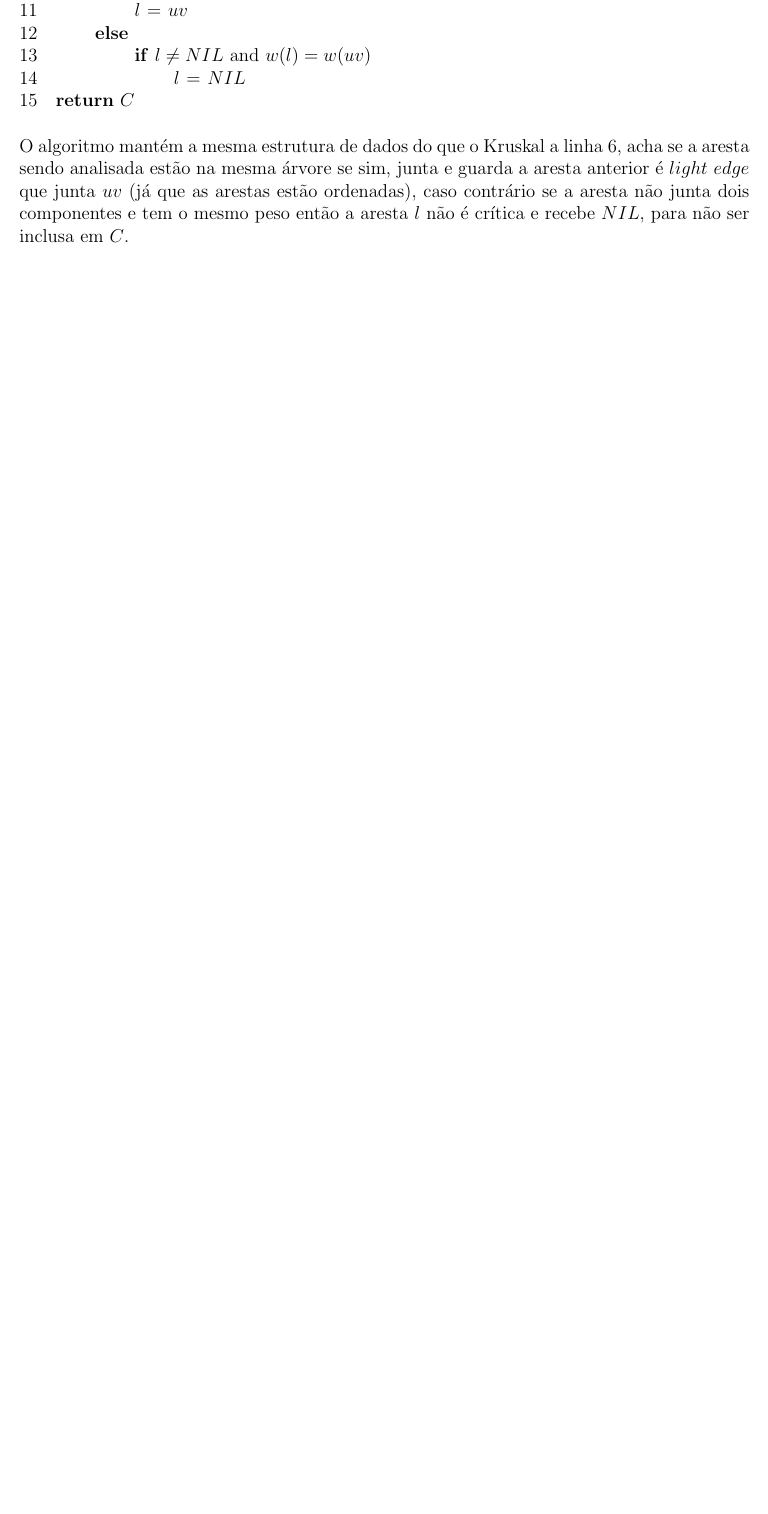
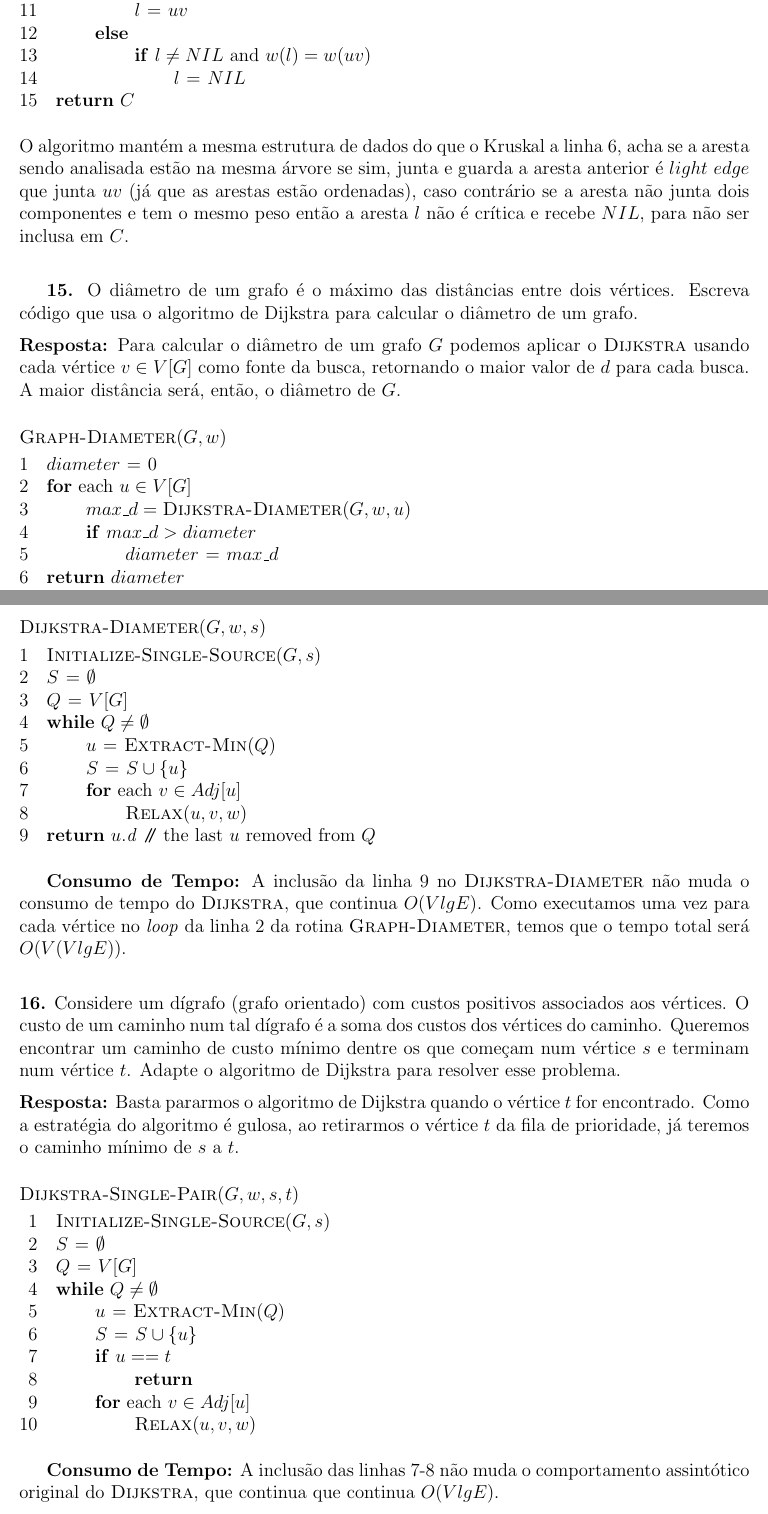
Before and after one commit to rodrigoadfaria/playground, a LaTeX document (algorithms/mac-5711-tex/main.tex, which reads algorithms/mac-5711-tex/l8/q8-15.tex, algorithms/mac-5711-tex/l8/q8-16.tex): part of page 22 of 23 before the commit and two parts of pages 22 and 23 of 24 after it, the two joined at a grey line, cut so that both start at the same text, the shorter picture padded with empty space. Compiled offline with pdfLaTeX.

Commit message:
Adding solutions for q8-15 and q8-16.

```diff
--- /dev/null
+++ b/algorithms/mac-5711-tex/l8/q8-15.tex
@@ -0,0 +1,36 @@
+
+\indent\textbf{15.} O diâmetro de um grafo é o máximo das distâncias entre dois vértices. Escreva código que usa o algoritmo de Dijkstra para calcular o diâmetro de um grafo.\\[6pt]
+\textbf{Resposta:} Para calcular o diâmetro de um grafo $G$ podemos aplicar o \proc{Dijkstra} usando cada vértice $v \in V[G]$ como fonte da busca, retornando o maior valor de $d$ para cada busca. A maior distância será, então, o diâmetro de $G$.
+
+\begin{codebox}
+\Procname{$\proc{Graph-Diameter}(G, w)$}
+\li $diameter \gets 0$
+\li \For each $u \in V[G]$
+\li \Do
+        $max\_d = \proc{Dijkstra-Diameter}(G, w, u)$
+\li     \If $max\_d > diameter$
+\li     \Then
+            $diameter \gets max\_d$
+        \End
+    \End
+\li \Return $diameter$
+\end{codebox}
+
+\begin{codebox}
+\Procname{$\proc{Dijkstra-Diameter}(G, w, s)$}
+\li $\proc{Initialize-Single-Source}(G, s)$
+\li $S \gets \emptyset$
+\li $Q \gets V[G]$
+\li \While $Q \neq \emptyset$
+\li \Do
+        $u \gets \proc{Extract-Min}(Q)$
+\li     $S \gets S \cup \{u\}$
+\li     \For each $v \in Adj[u]$
+\li     \Do
+            $\proc{Relax}(u, v, w)$
+        \End
+    \End
+\li \Return $u.\id{d}$ \Comment the last $u$ removed from $Q$
+\end{codebox}
+
+\textbf{Consumo de Tempo:} A inclusão da linha 9 no \proc{Dijkstra-Diameter} não muda o consumo de tempo do \proc{Dijkstra}, que continua $O(V lg E)$. Como executamos uma vez para cada vértice no \textit{loop} da linha 2 da rotina $\proc{Graph-Diameter}$, temos que o tempo total será $O(V(V lg E))$.\\[6pt]
--- /dev/null
+++ b/algorithms/mac-5711-tex/l8/q8-16.tex
@@ -0,0 +1,25 @@
+
+\noindent\textbf{16.} Considere um dígrafo (grafo orientado) com custos positivos associados aos vértices. O custo de um caminho num tal dígrafo é a soma dos custos dos vértices do caminho. Queremos encontrar um caminho de custo mínimo dentre os que começam num vértice $s$ e terminam num vértice $t$. Adapte o algoritmo de Dijkstra para resolver esse problema.\\[6pt]
+\textbf{Resposta:} Basta pararmos o algoritmo de Dijkstra quando o vértice $t$ for encontrado. Como a estratégia do algoritmo é gulosa, ao retirarmos o vértice $t$ da fila de prioridade, já teremos o caminho mínimo de $s$ a $t$.
+
+\begin{codebox}
+\Procname{$\proc{Dijkstra-Single-Pair}(G, w, s, t)$}
+\li $\proc{Initialize-Single-Source}(G, s)$
+\li $S \gets \emptyset$
+\li $Q \gets V[G]$
+\li \While $Q \neq \emptyset$
+\li \Do
+        $u \gets \proc{Extract-Min}(Q)$
+\li     $S \gets S \cup \{u\}$
+\li     \If $u == t$
+\li     \Then
+            \Return
+        \End
+\li     \For each $v \in Adj[u]$
+\li     \Do
+            $\proc{Relax}(u, v, w)$
+        \End
+    \End
+\end{codebox}
+
+\textbf{Consumo de Tempo:} A inclusão das linhas 7-8 não muda o comportamento assintótico original do \proc{Dijkstra}, que continua que continua $O(V lg E)$.\\[6pt]
```
Also changed, not shown: algorithms/mac-5711-tex/l7/q7-17.tex (+1 -1 lines), algorithms/mac-5711-tex/l8/q8-09.tex (+1 -1 lines), algorithms/mac-5711-tex/main.tex (+2 -0 lines).
